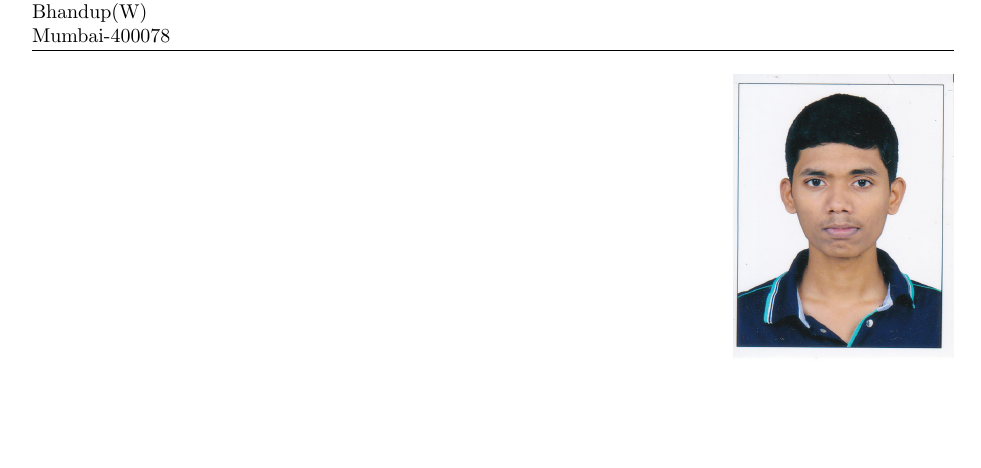
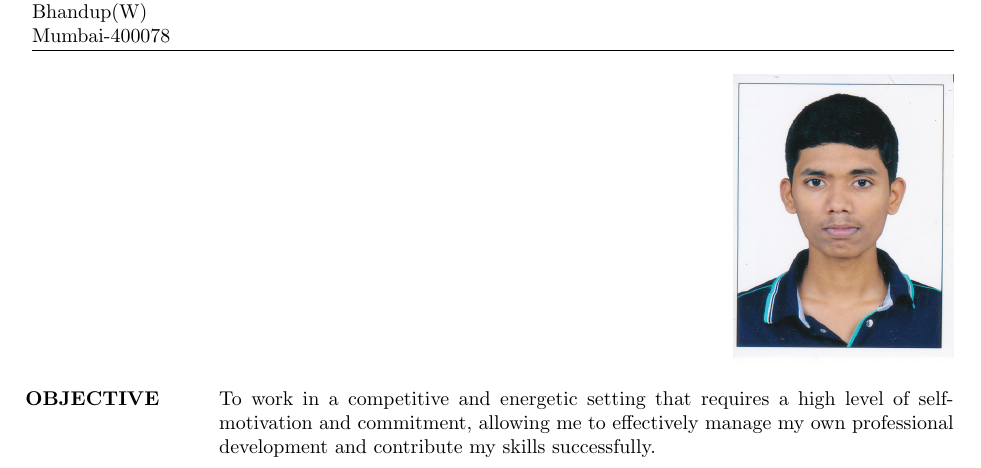
Before and after one commit to Hrishi26/Hrishikesh_Resume, a LaTeX CV (Hrishikesh_Resume/Hrishikesh_Resume.tex): part of the page, cut so that both start at the same text, the shorter picture padded with empty space. Compiled offline with pdfLaTeX.

Commit message:
Objective updated

```diff
--- a/Hrishikesh_Resume/Hrishikesh_Resume.tex
+++ b/Hrishikesh_Resume/Hrishikesh_Resume.tex
@@ -28,6 +28,9 @@ Email id: shedekarhrishi@gmail.com}
     \includegraphics[width=.3\textwidth,right]{me}
 \end{figure}
 
+\section{OBJECTIVE}
+
+To work in a competitive and energetic setting that requires a high level of self-motivation and commitment, allowing me to effectively manage my own professional development and contribute my skills successfully.
 
 \end{resume}
 \end{document}
```
Also changed, not shown: Hrishikesh_Resume/Hrishikesh_Resume.pdf, 2 other files.
